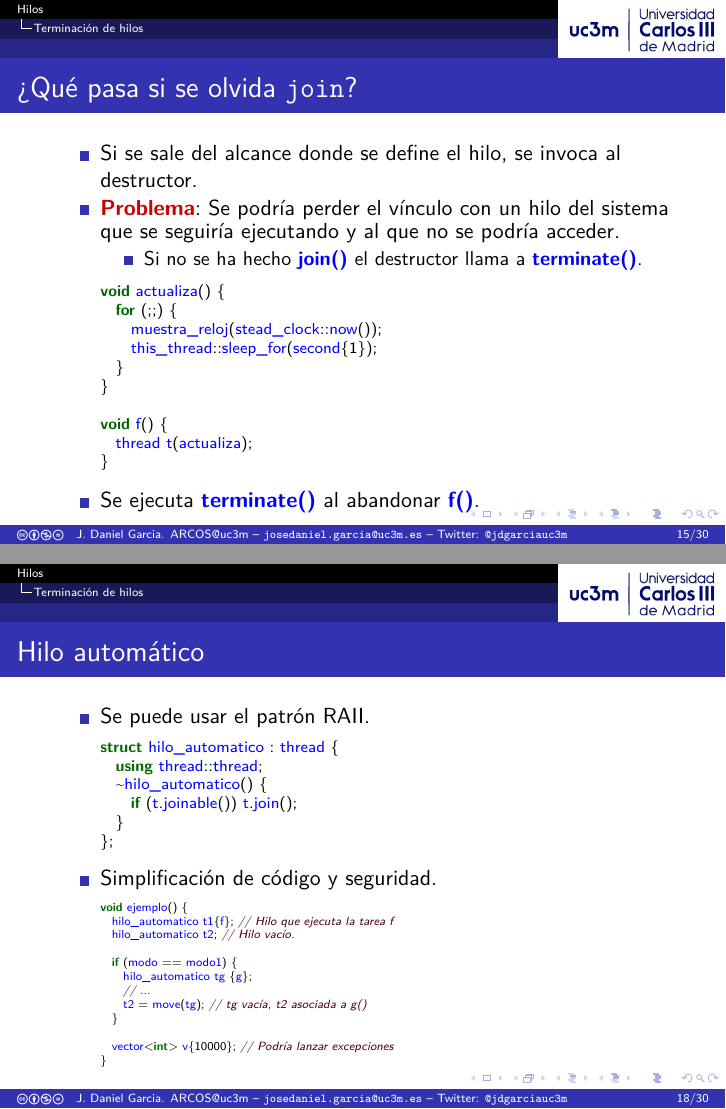
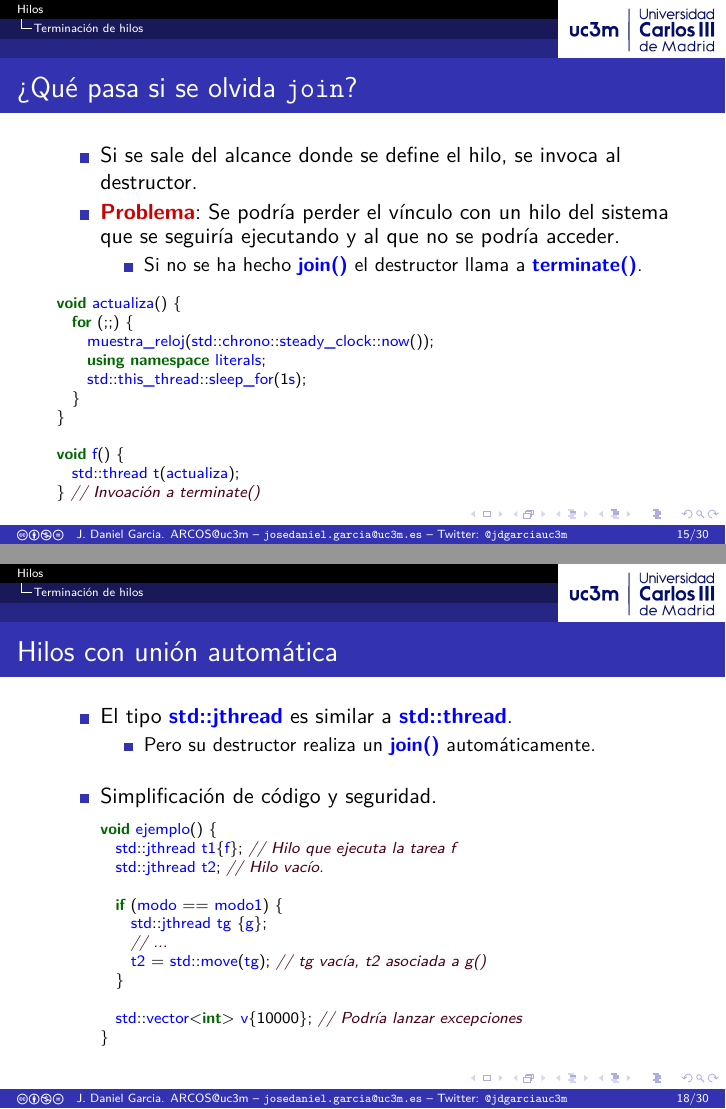
Before and after one commit to jdgarciauc3m/cpp-conc, LaTeX slides (02-hilos/slides.tex, which reads 02-hilos/terminacion.tex): pages 16 and 19 of 34 before the commit and pages 16 and 20 of 35 after it, joined at a grey line. Compiled offline with pdfLaTeX.

Commit message:
jthread y usos de std

```diff
--- a/02-hilos/terminacion.tex
+++ b/02-hilos/terminacion.tex
@@ -29,3 +32,4 @@ void actualiza_barra() {
+    this_thread::sleep_for(1s);
     update_progress();
   }
 }
@@ -45,20 +50,20 @@ void f() {
     \begin{itemize}
       \item Si no se ha hecho \cppid{join()} el destructor llama a \cppid{terminate()}.
     \end{itemize}
+\end{itemize}
 \begin{lstlisting}
 void actualiza() {
   for (;;) {
-    muestra_reloj(stead_clock::now());
-    this_thread::sleep_for(second{1});
+    muestra_reloj(std::chrono::steady_clock::now());
+    using namespace literals;
+    std::this_thread::sleep_for(1s);
   }
 }
 
 void f() {
-  thread t(actualiza);
-}
+  std::thread t(actualiza);
+} // Invoación a terminate()
 \end{lstlisting}
-  \item Se ejecuta \cppid{terminate()} al abandonar \cppid{f()}.
-\end{itemize}
 \end{frame}
 
 \begin{frame}[t,fragile]{Destrucción}
@@ -72,7 +77,8 @@ void f() {
 void comprueba() {
   for (;;) {
     comprueba_estado();
-    this_thread::sleep_for(second{10});
+    using namespace std::literals;
+    std::this_thread::sleep_for(10s);
   }
 }
 
@@ -97 +103,2 @@ void ejemplo() {
     // ...
+    t2 = std::move(tg); // tg vacía, t2 asociada a g()
@@ -99,5 +105,5 @@ void ejemplo() {
   }
-  vector<int> v{10000}; // Podría lanzar excepciones
+  std::vector<int> v{10000}; // Podría lanzar excepciones
   t1.join();
   t2.join();
 }
@@ -108,30 +114,27 @@ void ejemplo() {
 \end{itemize}
 \end{frame}
 
-\begin{frame}[t,fragile]{Hilo automático}
+\begin{frame}[t,fragile]{Hilos con unión automática}
 \begin{itemize}
-  \item Se puede usar el patrón RAII.
+  \item El tipo \cppid{std::jthread} es similar a \cppid{std::thread}.
+    \begin{itemize}
+      \item Pero su destructor realiza un \cppid{join()} automáticamente.
+    \end{itemize}
+
+  \mode<presentation>{\vfill\pause}
+  \item Simplificación de código y seguridad.
 \begin{lstlisting}
-struct hilo_automatico : thread {
-  using thread::thread;
-  ~hilo_automatico() {
-    if (t.joinable()) t.join();
-  }
-};
-\end{lstlisting}
-  \item Simplificación de código y seguridad.
-\begin{lstlisting}[basicstyle=\tiny]
 void ejemplo() {
-  hilo_automatico t1{f}; // Hilo que ejecuta la tarea f
-  hilo_automatico t2; // Hilo vacío.
+  std::jthread t1{f}; // Hilo que ejecuta la tarea f
+  std::jthread t2; // Hilo vacío.
 
   if (modo == modo1) {
-    hilo_automatico tg {g};
+    std::jthread tg {g};
     // ...
-    t2 = move(tg); // tg vacía, t2 asociada a g()
+    t2 = std::move(tg); // tg vacía, t2 asociada a g()
   }
 
-  vector<int> v{10000}; // Podría lanzar excepciones
+  std::vector<int> v{10000}; // Podría lanzar excepciones
 }
 \end{lstlisting}
 \end{itemize}
@@ -146,10 +149,11 @@ void ejemplo() {
 void actualiza() {
   for (;;) {
     muestra_reloj(stead_clock::now());
-    this_thread::sleep_for(second{1});
+    using namespace std::literals;
+    std::this_thread::sleep_for(1s);
   }
 }
 
 void f() {
-  thread t(actualiza);
+  std::thread t(actualiza);
   t.detach();
```
Also changed, not shown: 02-hilos/terminacion.tex (21 more changed lines).
